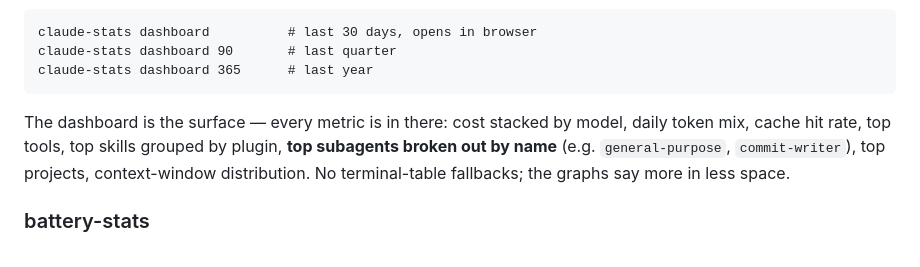
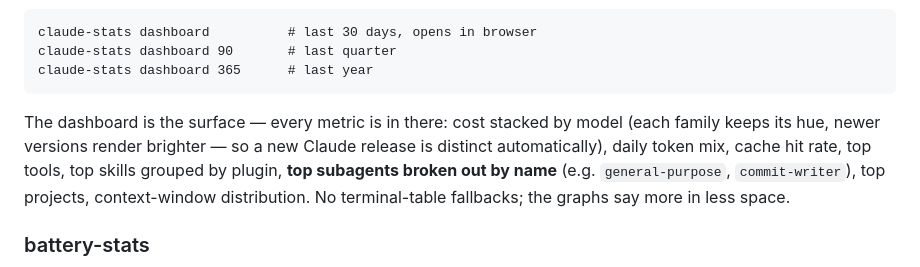
Before and after one commit to abhishek1337chatterjee/pulse, a Markdown page: README.md, the part around the change. Rendered like a GitHub page.

Commit message:
docs: document version-aware model color scheme
- update README.md dashboard description to note family-hue + version-brightness behavior
- clarifies that new Claude releases are visually distinct automatically without manual config

````diff
--- a/README.md
+++ b/README.md
@@ -30,10 +30,11 @@ claude-stats dashboard 365      # last year
 ```
 
 The dashboard is the surface — every metric is in there: cost stacked by
-model, daily token mix, cache hit rate, top tools, top skills grouped by
-plugin, **top subagents broken out by name** (e.g. `general-purpose`,
-`commit-writer`), top projects, context-window distribution. No
-terminal-table fallbacks; the graphs say more in less space.
+model (each family keeps its hue, newer versions render brighter — so a new
+Claude release is distinct automatically), daily token mix, cache hit rate,
+top tools, top skills grouped by plugin, **top subagents broken out by name**
+(e.g. `general-purpose`, `commit-writer`), top projects, context-window
+distribution. No terminal-table fallbacks; the graphs say more in less space.
 
 ### battery-stats
 
````
